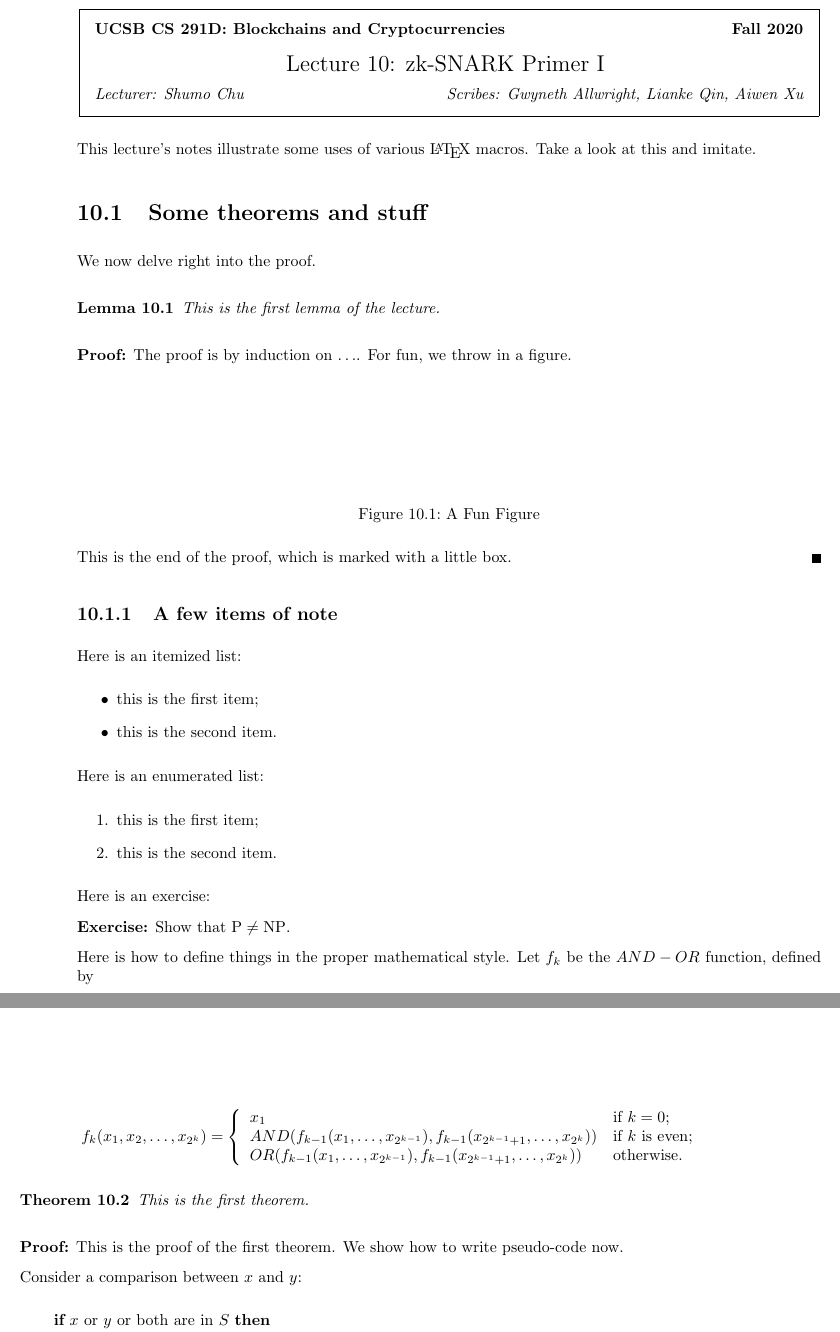
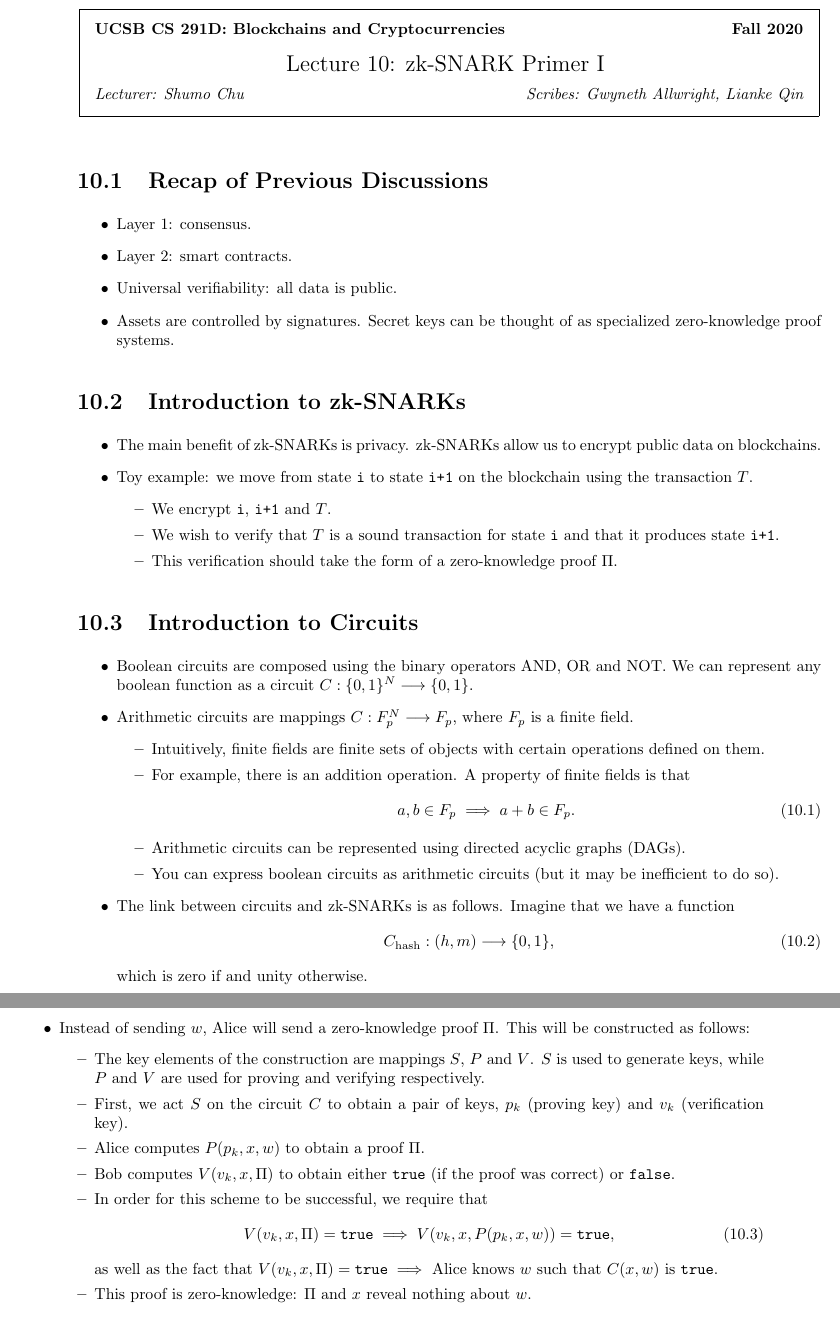
Before and after one commit to UCSB-TDS/CS291D-20Fall, a LaTeX document (notes/L10/Lecture_10.tex): two parts of pages 1 and 2 of 2, joined at a grey line, cut so that both start at the same text. Compiled offline with pdfLaTeX.

Commit message:
Add draft notes for the first half of the lecture.

```diff
--- a/notes/L10/Lecture_10.tex
+++ b/notes/L10/Lecture_10.tex
@@ -109,7 +109,7 @@
 \begin{document}
 %FILL IN THE RIGHT INFO.
 %\lecture{**LECTURE-TITLE**}{**DATE**}{**LECTURER**}{**SCRIBE**}
-\lecture{10}{zk-SNARK Primer I}{Shumo Chu}{Gwyneth Allwright, Lianke Qin, Aiwen Xu}
+\lecture{10}{zk-SNARK Primer I}{Shumo Chu}{Gwyneth Allwright, Lianke Qin}
 %\footnotetext{These notes are partially based on those of Nigel Mansell.}
 
 % **** YOUR NOTES GO HERE:
@@ -118,41 +118,43 @@
 % macros follow.
 %**** IN GENERAL, BE BRIEF. LONG SCRIBE NOTES, NO MATTER HOW WELL WRITTEN,
 %**** ARE NEVER READ BY ANYBODY.
-This lecture's notes illustrate some uses of
-various \LaTeX\ macros.
-Take a look at this and imitate.
 
-\section{Some theorems and stuff} % Don't be this informal in your notes!
-
-We now delve right into the proof.
-
-\begin{lemma}
-This is the first lemma of the lecture.
-\end{lemma}
-
-\begin{proof}
-The proof is by induction on $\ldots$.
-For fun, we throw in a figure.
-%%%NOTE USAGE !
-\fig{1}{1in}{A Fun Figure}
-
-This is the end of the proof, which is marked with a little box.
-\end{proof}
-
-\subsection{A few items of note}
-
-Here is an itemized list:
+\section{Recap of Previous Discussions}
 \begin{itemize}
-\item this is the first item;
-\item this is the second item.
+\item Layer 1: consensus.
+\item Layer 2: smart contracts.
+\item Universal verifiability: all data is public.
+\item Assets are controlled by signatures. Secret keys can be thought of as specialized zero-knowledge proof systems.
 \end{itemize}
 
-Here is an enumerated list:
-\begin{enumerate}
-\item this is the first item;
-\item this is the second item.
-\end{enumerate}
+\section{Introduction to zk-SNARKs}
+\begin{itemize}
+\item The main benefit of zk-SNARKs is privacy. zk-SNARKs allow us to encrypt public data on blockchains.
+\item Toy example: we move from state \texttt{i} to state \texttt{i+1} on the blockchain using the transaction $T$.
+	\begin{itemize}
+	\item We encrypt \texttt{i}, \texttt{i+1} and $T$.
+	\item We wish to verify that $T$ is a sound transaction for state \texttt{i} and that it produces state \texttt{i+1}.
+	\item This verification should take the form of a zero-knowledge proof $\Pi$.
+	\end{itemize}
+\end{itemize}
 
-Here is an exercise:
+\section{Introduction to Circuits}
+\begin{itemize}
+\item Boolean circuits are composed using the binary operators AND, OR and NOT. We can represent any boolean function as a circuit $C: \{0,1\}^N \longrightarrow \{0,1\}$.
+\item Arithmetic circuits are mappings $C: F_p^N \longrightarrow F_p$, where $F_p$ is a finite field.
+	\begin{itemize}
+	\item Intuitively, finite fields are finite sets of objects with certain operations defined on them.
+	\item For example, there is an addition operation. A property of finite fields is that
+		\begin{equation}
+		a, b \in F_p \implies a+b \in F_p.
+		\end{equation}
+	\item Arithmetic circuits can be represented using directed acyclic graphs (DAGs).
+	\item You can express boolean circuits as arithmetic circuits (but it may be inefficient to do so).
+	\end{itemize}
+\item The link between circuits and zk-SNARKs is as follows. Imagine that we have a function
+	\begin{equation}
+	C_{\text{hash}}: (h, m) \longrightarrow \{0,1\},
+	\end{equation}
+	which is zero if and unity otherwise.
+\end{itemize}
 
-{\bf Exercise:}  Show that ${\rm P}\ne{\rm NP}$.
@@ -159,3 +167 @@ Here is an exercise:
 
-Here is how to define things in the proper mathematical style.
-Let $f_k$ be the $AND-OR$ function, defined by
@@ -162,27 +191,15 @@ Let $f_k$ be the $AND-OR$ function, defined by
+\item Instead of sending $w$, Alice will send a zero-knowledge proof $\Pi$. This will be constructed as follows:
+	\begin{itemize}
+	\item The key elements of the construction are mappings $S$, $P$ and $V$. $S$ is used to generate keys, while $P$ and $V$ are used for proving and verifying respectively.
+	\item First, we act $S$ on the circuit $C$ to obtain a pair of keys, $p_k$ (proving key) and $v_k$ (verification key).
+	\item Alice computes $P(p_k, x, w)$ to obtain a proof $\Pi$.
+	\item Bob computes $V(v_k, x, \Pi)$ to obtain either \texttt{true} (if the proof was correct) or \texttt{false}.
+	\item In order for this scheme to be successful, we require that
+		\begin{equation}
+		V(v_k, x, \Pi) = \texttt{true} \implies V(v_k, x, P(p_k, x, w)) = \texttt{true},
+		\end{equation}
+		as well as the fact that $V(v_k, x, \Pi) = \texttt{true} \implies$ Alice knows $w$ such that $C(x, w)$ is \texttt{true}.
+	\item This proof is zero-knowledge: $\Pi$ and $x$ reveal nothing about $w$.
+	\end{itemize}
+\end{itemize}
 
-\[ f_k(x_1, x_2, \ldots, x_{2^k}) = \left\{ \begin{array}{ll}
-
-	x_1 & \mbox{if $k = 0$;} \\
-
-	AND(f_{k-1}(x_1, \ldots, x_{2^{k-1}}),
-	   f_{k-1}(x_{2^{k-1} + 1}, \ldots, x_{2^k}))
-	 & \mbox{if $k$ is even;} \\
-
-	OR(f_{k-1}(x_1, \ldots, x_{2^{k-1}}),
-	   f_{k-1}(x_{2^{k-1} + 1}, \ldots, x_{2^k}))
-	& \mbox{otherwise.}
-	\end{array}
-	\right. \]
-
-\begin{theorem}
-This is the first theorem.
-\end{theorem}
-
-\begin{proof}
-This is the proof of the first theorem. We show how to write pseudo-code now.
-%*** USE PSEUDO-CODE ONLY IF IT IS CLEARER THAN AN ENGLISH DESCRIPTION
-
-Consider a comparison between $x$ and~$y$:
-\begin{tabbing}
-\hspace*{.25in} \= \hspace*{.25in} \= \hspace*{.25in} \= \hspace*{.25in} \= \hspace*{.25in} \=\kill
-\>{\bf if} $x$ or $y$ or both are in $S$ {\bf then } \\
```
Also changed, not shown: notes/L10/Lecture_10.tex (57 more changed lines).
